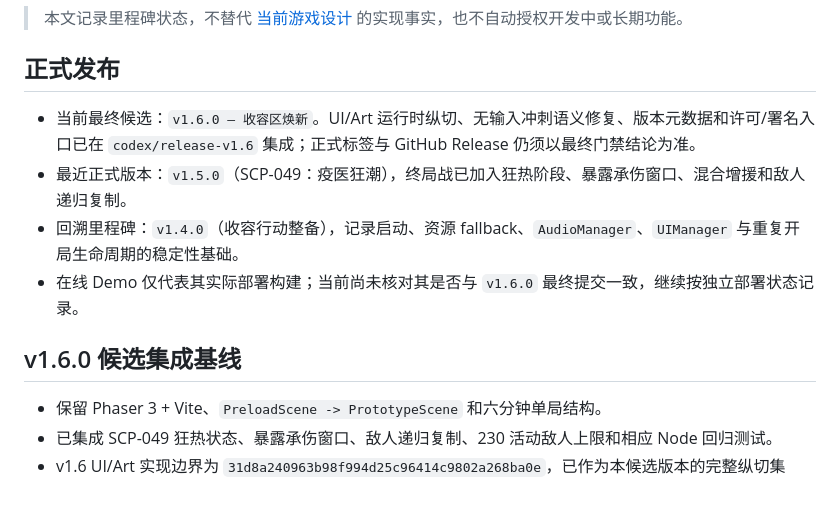
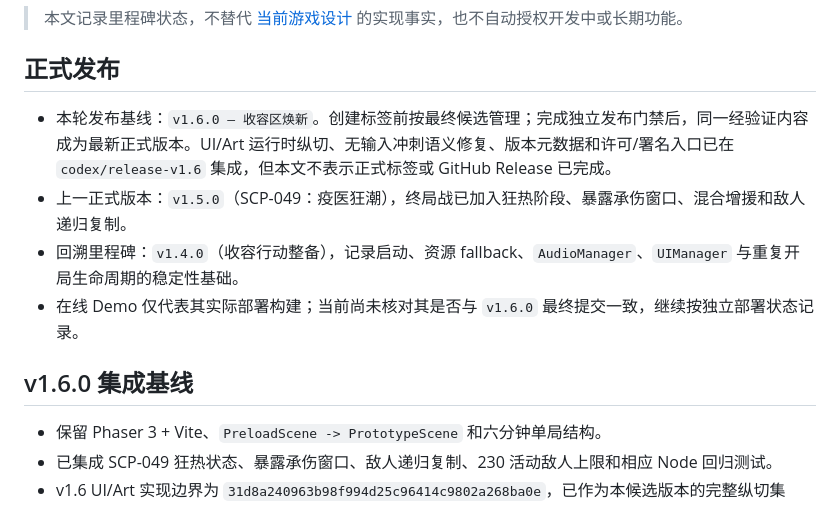
Before and after one commit to v-t-x/scp-survivor, a Markdown page: docs/project-status.md, the part around the change. Drawn GitHub-style.

Commit message:
docs: stabilize v1.6 status wording

```diff
--- a/docs/project-status.md
+++ b/docs/project-status.md
@@ -4,12 +4,12 @@
 
 ## 正式发布
 
-- 当前最终候选：`v1.6.0 — 收容区焕新`。UI/Art 运行时纵切、无输入冲刺语义修复、版本元数据和许可/署名入口已在 `codex/release-v1.6` 集成；正式标签与 GitHub Release 仍须以最终门禁结论为准。
-- 最近正式版本：`v1.5.0`（SCP-049：疫医狂潮），终局战已加入狂热阶段、暴露承伤窗口、混合增援和敌人递归复制。
+- 本轮发布基线：`v1.6.0 — 收容区焕新`。创建标签前按最终候选管理；完成独立发布门禁后，同一经验证内容成为最新正式版本。UI/Art 运行时纵切、无输入冲刺语义修复、版本元数据和许可/署名入口已在 `codex/release-v1.6` 集成，但本文不表示正式标签或 GitHub Release 已完成。
+- 上一正式版本：`v1.5.0`（SCP-049：疫医狂潮），终局战已加入狂热阶段、暴露承伤窗口、混合增援和敌人递归复制。
 - 回溯里程碑：`v1.4.0`（收容行动整备），记录启动、资源 fallback、`AudioManager`、`UIManager` 与重复开局生命周期的稳定性基础。
 - 在线 Demo 仅代表其实际部署构建；当前尚未核对其是否与 `v1.6.0` 最终提交一致，继续按独立部署状态记录。
 
-## v1.6.0 候选集成基线
+## v1.6.0 集成基线
 
 - 保留 Phaser 3 + Vite、`PreloadScene -> PrototypeScene` 和六分钟单局结构。
 - 已集成 SCP-049 狂热状态、暴露承伤窗口、敌人递归复制、230 活动敌人上限和相应 Node 回归测试。
```
